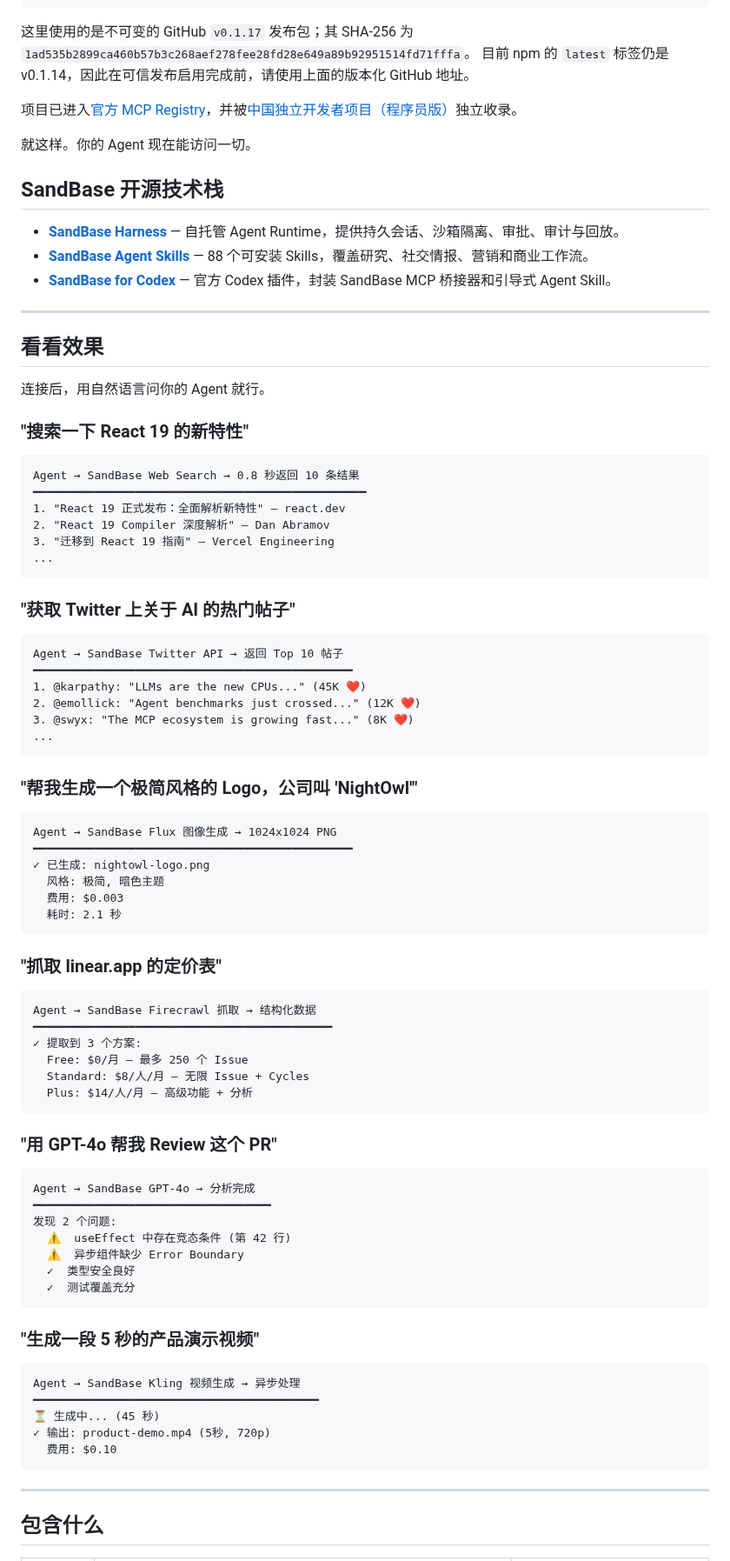
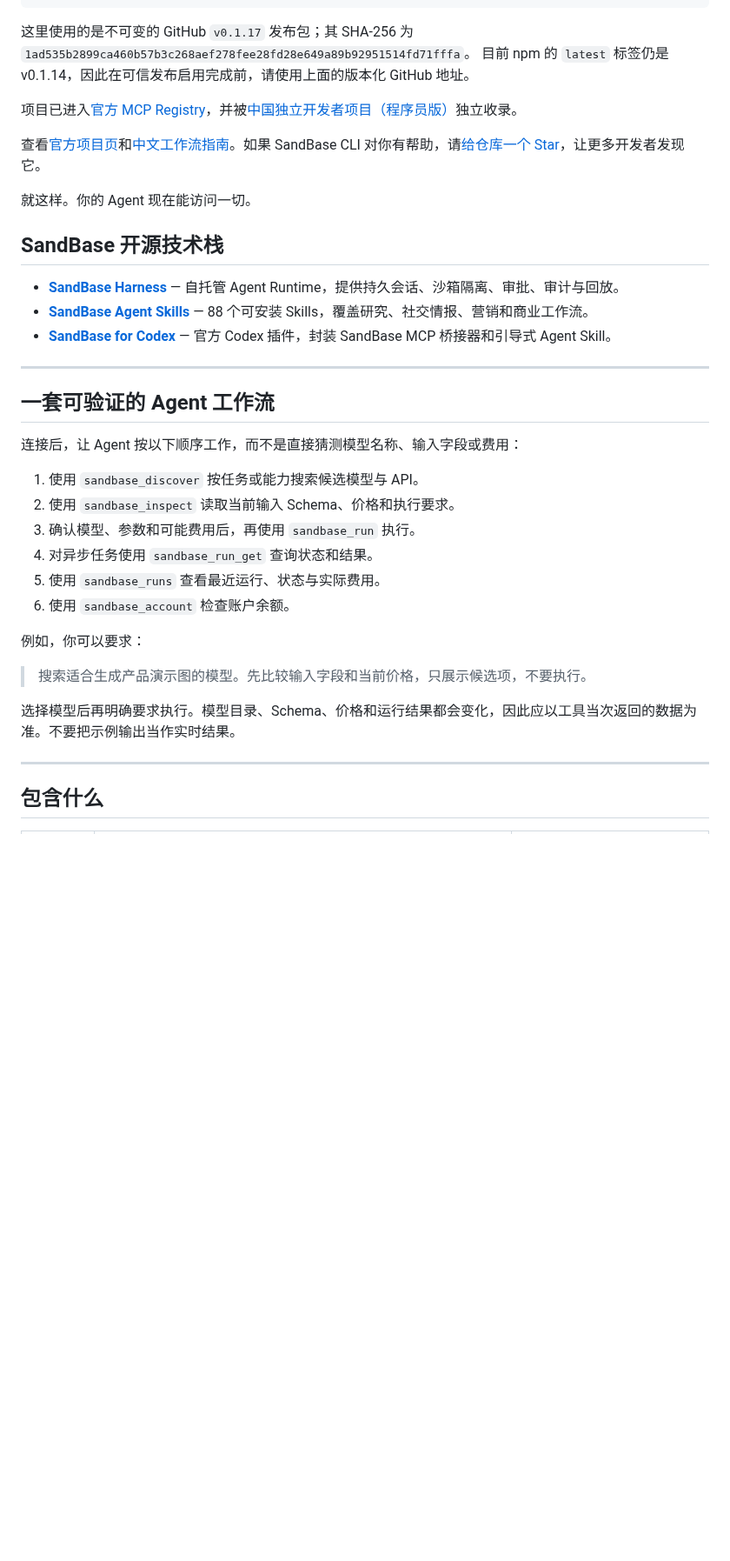
Before and after one commit to sandbaseai/cli, a Markdown page: README.zh-CN.md, the part around one of its changes. Shown at 87% size. Rendered like a GitHub page; blank space fills up the shorter version.

Commit message:
docs: strengthen Chinese install and workflow guide

````diff
--- a/README.zh-CN.md
+++ b/README.zh-CN.md
@@ -42,6 +51,8 @@ npx -y https://github.com/sandbaseai/cli/releases/download/v0.1.17/sandbaseai-cl
 
 项目已进入[官方 MCP Registry](https://registry.modelcontextprotocol.io/v0.1/servers/io.github.sandbaseai%2Fcli/versions/0.1.17)，并被[中国独立开发者项目（程序员版）](https://github.com/1c7/chinese-independent-developer/blob/master/pages/README-Programmer-Edition.md#sandbase---github)独立收录。
 
+查看[官方项目页](https://sandbaseai.github.io/cli/)和[中文工作流指南](https://github.com/sandbaseai/cli/discussions/48)。如果 SandBase CLI 对你有帮助，请[给仓库一个 Star](https://github.com/sandbaseai/cli)，让更多开发者发现它。
+
 就这样。你的 Agent 现在能访问一切。
 
 ## SandBase 开源技术栈
@@ -52,75 +63,22 @@ npx -y https://github.com/sandbaseai/cli/releases/download/v0.1.17/sandbaseai-cl
 
 ---
 
-## 看看效果
+## 一套可验证的 Agent 工作流
 
-连接后，用自然语言问你的 Agent 就行。
+连接后，让 Agent 按以下顺序工作，而不是直接猜测模型名称、输入字段或费用：
 
-### "搜索一下 React 19 的新特性"
+1. 使用 `sandbase_discover` 按任务或能力搜索候选模型与 API。
+2. 使用 `sandbase_inspect` 读取当前输入 Schema、价格和执行要求。
+3. 确认模型、参数和可能费用后，再使用 `sandbase_run` 执行。
+4. 对异步任务使用 `sandbase_run_get` 查询状态和结果。
+5. 使用 `sandbase_runs` 查看最近运行、状态与实际费用。
+6. 使用 `sandbase_account` 检查账户余额。
 
-```
-Agent → SandBase Web Search → 0.8 秒返回 10 条结果
-━━━━━━━━━━━━━━━━━━━━━━━━━━━━━━━━━━━━━━━━━━━━━━━━━
-1. "React 19 正式发布：全面解析新特性" — react.dev
-2. "React 19 Compiler 深度解析" — Dan Abramov
-3. "迁移到 React 19 指南" — Vercel Engineering
-...
-```
+例如，你可以要求：
 
-### "获取 Twitter 上关于 AI 的热门帖子"
+> 搜索适合生成产品演示图的模型。先比较输入字段和当前价格，只展示候选项，不要执行。
 
-```
-Agent → SandBase Twitter API → 返回 Top 10 帖子
-━━━━━━━━━━━━━━━━━━━━━━━━━━━━━━━━━━━━━━━━━━━━━━━
-1. @karpathy: "LLMs are the new CPUs..." (45K ❤️)
-2. @emollick: "Agent benchmarks just crossed..." (12K ❤️)
-3. @swyx: "The MCP ecosystem is growing fast..." (8K ❤️)
-...
-```
-
-### "帮我生成一个极简风格的 Logo，公司叫 'NightOwl'"
-
-```
-Agent → SandBase Flux 图像生成 → 1024x1024 PNG
-━━━━━━━━━━━━━━━━━━━━━━━━━━━━━━━━━━━━━━━━━━━━━━━
-✓ 已生成: nightowl-logo.png
-  风格: 极简, 暗色主题
-  费用: $0.003
-  耗时: 2.1 秒
-```
-
-### "抓取 linear.app 的定价表"
-
-```
-Agent → SandBase Firecrawl 抓取 → 结构化数据
-━━━━━━━━━━━━━━━━━━━━━━━━━━━━━━━━━━━━━━━━━━━━
-✓ 提取到 3 个方案:
-  Free: $0/月 — 最多 250 个 Issue
-  Standard: $8/人/月 — 无限 Issue + Cycles
-  Plus: $14/人/月 — 高级功能 + 分析
-```
-
-### "用 GPT-4o 帮我 Review 这个 PR"
-
-```
-Agent → SandBase GPT-4o → 分析完成
-━━━━━━━━━━━━━━━━━━━━━━━━━━━━━━━━━━━
-发现 2 个问题:
-  ⚠️  useEffect 中存在竞态条件 (第 42 行)
-  ⚠️  异步组件缺少 Error Boundary
-  ✓  类型安全良好
-  ✓  测试覆盖充分
-```
-
-### "生成一段 5 秒的产品演示视频"
-
-```
-Agent → SandBase Kling 视频生成 → 异步处理
-━━━━━━━━━━━━━━━━━━━━━━━━━━━━━━━━━━━━━━━━━━
-⏳ 生成中... (45 秒)
-✓ 输出: product-demo.mp4 (5秒, 720p)
-  费用: $0.10
-```
+选择模型后再明确要求执行。模型目录、Schema、价格和运行结果都会变化，因此应以工具当次返回的数据为准。不要把示例输出当作实时结果。
 
 ---
 
````
Also changed, not shown: other parts of README.zh-CN.md (+9 -0 lines).
